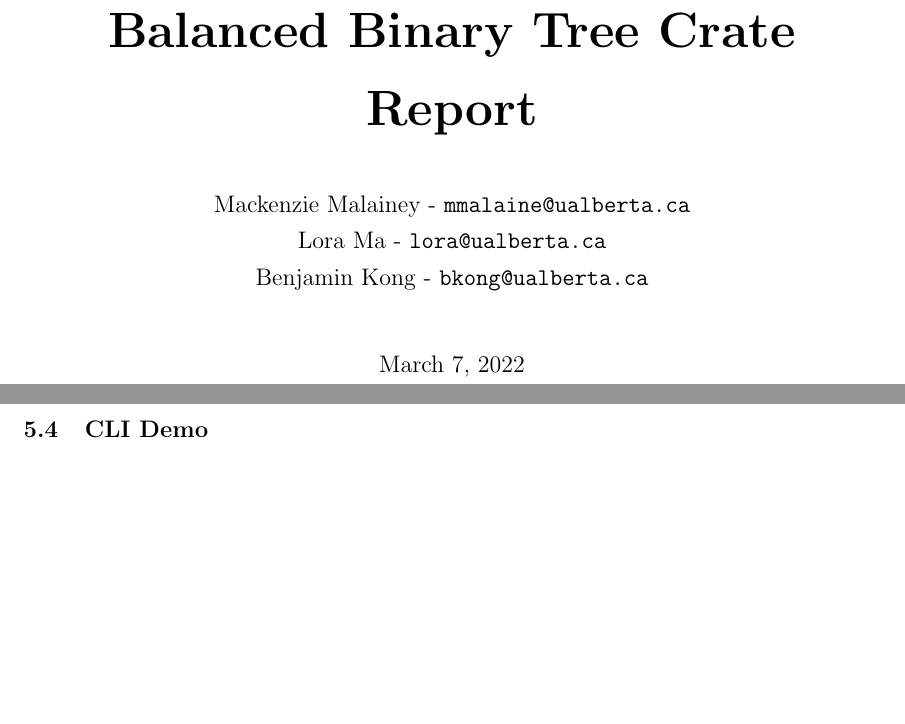
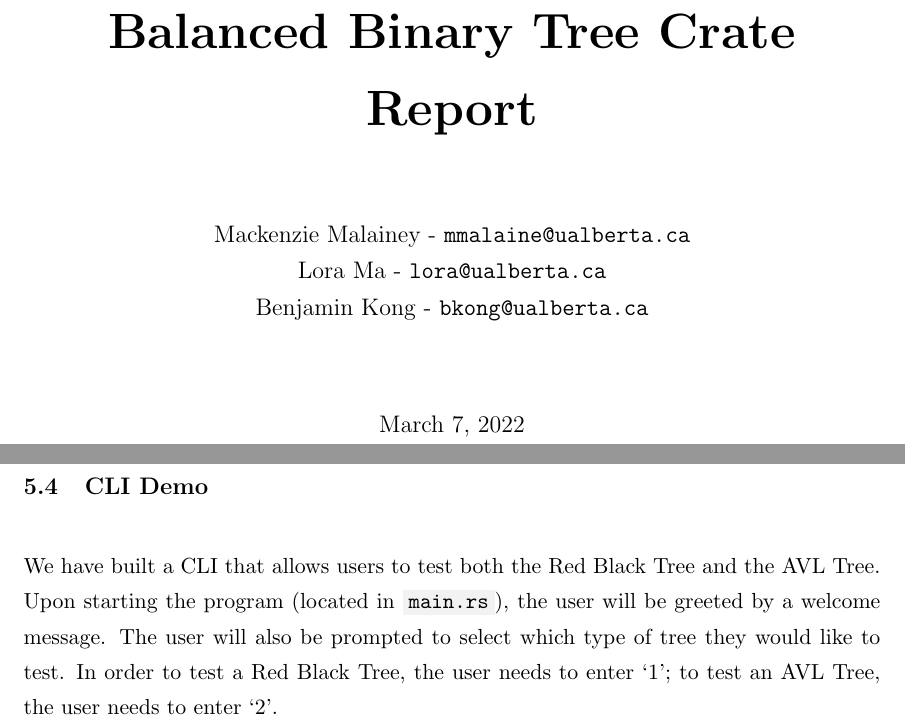
Before and after one commit to MacMalainey/ece421prj2, a LaTeX document (doc/design.tex): two parts of pages 1 and 10 of 10 before the commit and two parts of pages 1 and 11 of 11 after it, joined at a grey line, cut so that both start at the same text, the shorter picture padded with empty space. Compiled offline with pdfLaTeX.

Commit message:
start on cli docs

```diff
--- a/doc/design.tex
+++ b/doc/design.tex
@@ -3,11 +3,15 @@
 \usepackage{geometry}
 \usepackage{hyperref}
 \usepackage{minted}
+\usepackage{color,graphicx,overpic}
+
+\definecolor{bg}{rgb}{0.95,0.95,0.95}
+\setmintedinline{bgcolor=bg,style=bw}
 
 % Indentation/space between paragraphs
 \setlength{\headheight}{15pt}
 \setlength{\parindent}{0pt}
-\setlength{\parskip}{0pt}
+\setlength{\parskip}{15pt}
 
 % Line spacing
 \renewcommand{\baselinestretch}{1.3}
@@ -207,5 +211,6 @@ to perform rebalancing.  Review \mintinline{text}{TreeBalance} and relevant type
 describe it further here.
 
 \subsection{CLI Demo}
+We have built a CLI that allows users to test both the Red Black Tree and the AVL Tree. Upon starting the program (located in \mintinline{text}{main.rs}), the user will be greeted by a welcome message. The user will also be prompted to select which type of tree they would like to test. In order to test a Red Black Tree, the user needs to enter `1'; to test an AVL Tree, the user needs to enter `2'.
 
 \end{document}
```
Also changed, not shown: doc/design.pdf.
